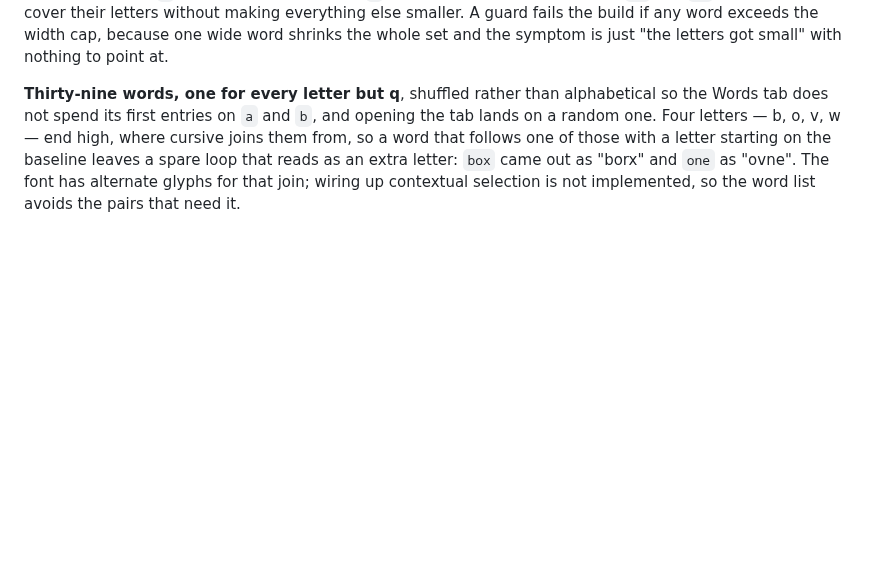
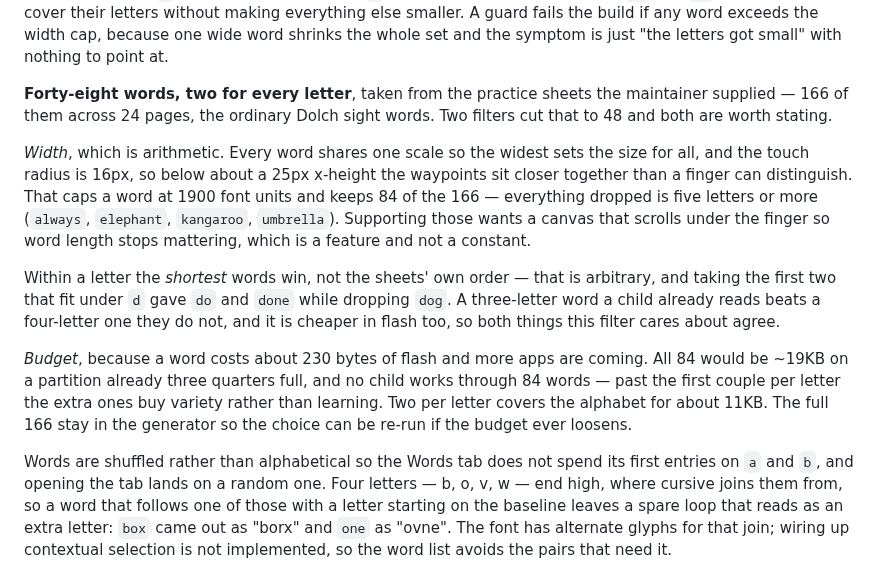
Before and after one commit to iamankushpandit/Gume, a Markdown page: CHANGELOG.md, the part around the change. Drawn GitHub-style; blank space fills up the shorter version.

```diff
--- a/CHANGELOG.md
+++ b/CHANGELOG.md
@@ -72,8 +72,32 @@ making everything else smaller. A guard fails the build if any word exceeds the
 width cap, because one wide word shrinks the whole set and the symptom is just
 "the letters got small" with nothing to point at.
 
-**Thirty-nine words, one for every letter but q**, shuffled rather
-than alphabetical so the Words tab does not spend its first entries on `a` and
+**Forty-eight words, two for every letter**, taken from the practice sheets
+the maintainer supplied — 166 of them across 24 pages, the ordinary Dolch sight
+words. Two filters cut that to 48 and both are worth stating.
+
+*Width*, which is arithmetic. Every word shares one scale so the widest sets
+the size for all, and the touch radius is 16px, so below about a 25px x-height
+the waypoints sit closer together than a finger can distinguish. That caps a
+word at 1900 font units and keeps 84 of the 166 — everything dropped is five
+letters or more (`always`, `elephant`, `kangaroo`, `umbrella`). Supporting
+those wants a canvas that scrolls under the finger so word length stops
+mattering, which is a feature and not a constant.
+
+Within a letter the *shortest* words win, not the sheets' own order — that is
+arbitrary, and taking the first two that fit under `d` gave `do` and `done`
+while dropping `dog`. A three-letter word a child already reads beats a
+four-letter one they do not, and it is cheaper in flash too, so both things
+this filter cares about agree.
+
+*Budget*, because a word costs about 230 bytes of flash and more apps are
+coming. All 84 would be ~19KB on a partition already three quarters full, and
+no child works through 84 words — past the first couple per letter the extra
+ones buy variety rather than learning. Two per letter covers the alphabet for
+about 11KB. The full 166 stay in the generator so the choice can be re-run if
+the budget ever loosens.
+
+Words are shuffled rather than alphabetical so the Words tab does not spend its first entries on `a` and
 `b`, and opening the tab lands on a random one. Four letters — b, o, v, w — end
 high, where cursive joins them from, so a word that follows one of those with a
 letter starting on the baseline leaves a spare loop that reads as an extra
```
Also changed, not shown: CLAUDE.md (+2 -2 lines), README.md (+3 -3 lines), docs/cursive-sheet.png, docs/screens/cursive.png, 3 other files.
